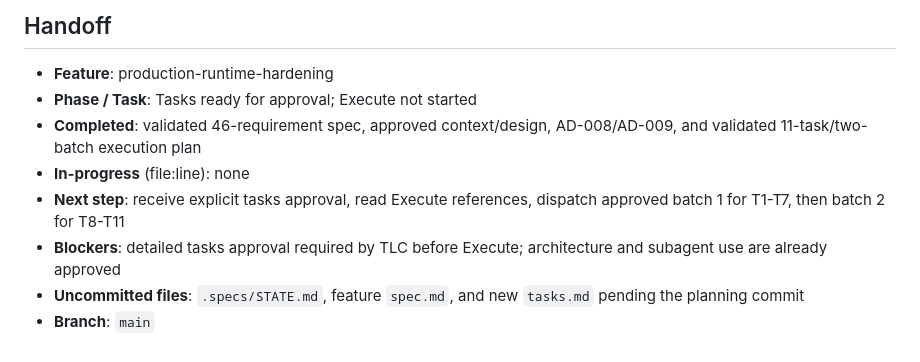
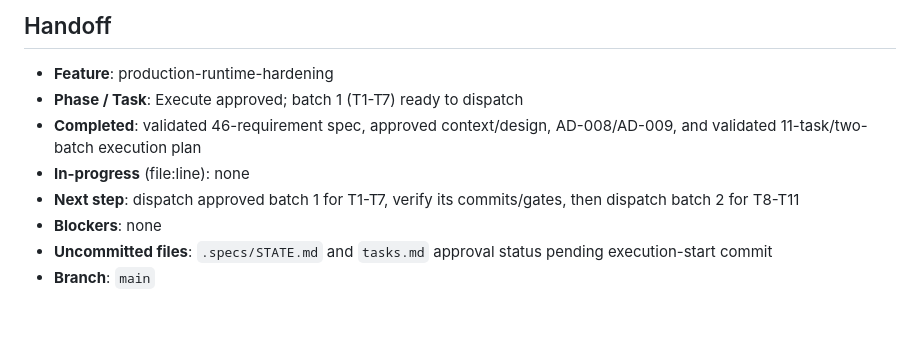
Before and after one commit to tadeumx1/transcript-youtube-videos-api, a Markdown page: .specs/STATE.md, the part around the change. Rendered like a GitHub page; blank space fills up the shorter version.

Commit message:
docs(spec): approve runtime hardening execution

```diff
--- a/.specs/STATE.md
+++ b/.specs/STATE.md
@@ -77,10 +77,10 @@
 ## Handoff
 
 - **Feature**: production-runtime-hardening
-- **Phase / Task**: Tasks ready for approval; Execute not started
+- **Phase / Task**: Execute approved; batch 1 (T1-T7) ready to dispatch
 - **Completed**: validated 46-requirement spec, approved context/design, AD-008/AD-009, and validated 11-task/two-batch execution plan
 - **In-progress** (file:line): none
-- **Next step**: receive explicit tasks approval, read Execute references, dispatch approved batch 1 for T1-T7, then batch 2 for T8-T11
-- **Blockers**: detailed tasks approval required by TLC before Execute; architecture and subagent use are already approved
-- **Uncommitted files**: `.specs/STATE.md`, feature `spec.md`, and new `tasks.md` pending the planning commit
+- **Next step**: dispatch approved batch 1 for T1-T7, verify its commits/gates, then dispatch batch 2 for T8-T11
+- **Blockers**: none
+- **Uncommitted files**: `.specs/STATE.md` and `tasks.md` approval status pending execution-start commit
 - **Branch**: `main`
```
Also changed, not shown: 1 other file.
